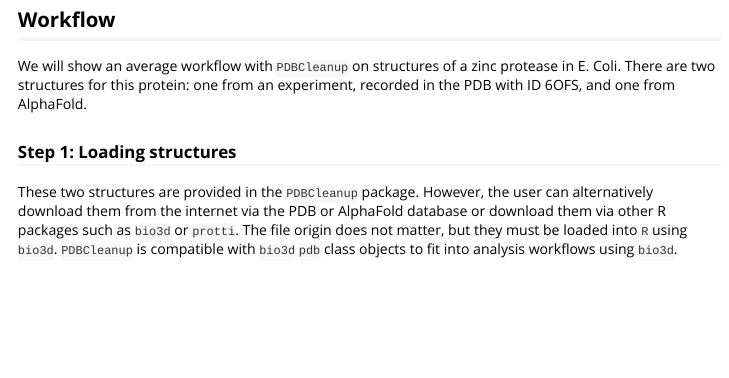
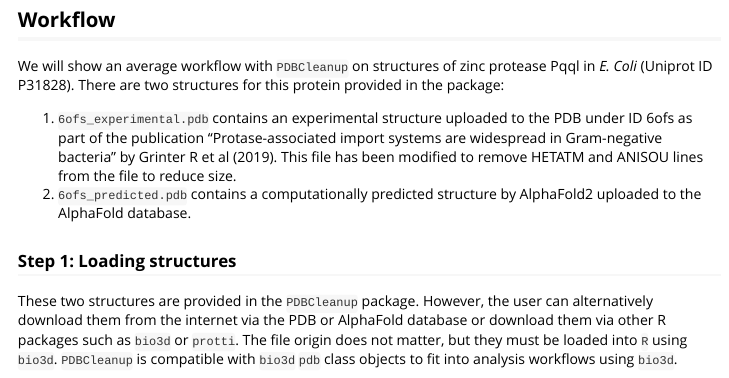
Before and after one commit to isaiahah/PDBCleanup, an R Markdown document (vignettes/Introduction_PDBCleanup.Rmd): the page in a window 1100 px wide, from 470 px down. Rendered offline with R 4.5, knitr and Pandoc, with nearby package versions; some code elsewhere in the file could not run offline.

Commit message:
Clarify package files in Vignette

```diff
--- a/vignettes/Introduction_PDBCleanup.Rmd
+++ b/vignettes/Introduction_PDBCleanup.Rmd
@@ -31,7 +31,10 @@ ls("package:PDBCleanup")
 
 ## Workflow
 
-We will show an average workflow with `PDBCleanup` on structures of a zinc protease in E. Coli. There are two structures for this protein: one from an experiment, recorded in the PDB with ID 6OFS, and one from AlphaFold.
+We will show an average workflow with `PDBCleanup` on structures of zinc protease Pqql in _E. Coli_ (Uniprot ID P31828). There are two structures for this protein provided in the package:
+
+  1. `6ofs_experimental.pdb` contains an experimental structure uploaded to the PDB under ID 6ofs as part of the publication "Protase-associated import systems are widespread in Gram-negative bacteria" by Grinter R et al (2019). This file has been modified to remove HETATM and ANISOU lines from the file to reduce size.
+  2. `6ofs_predicted.pdb` contains a computationally predicted structure by AlphaFold2 uploaded to the AlphaFold database.
 
 ### Step 1: Loading structures
 
```
